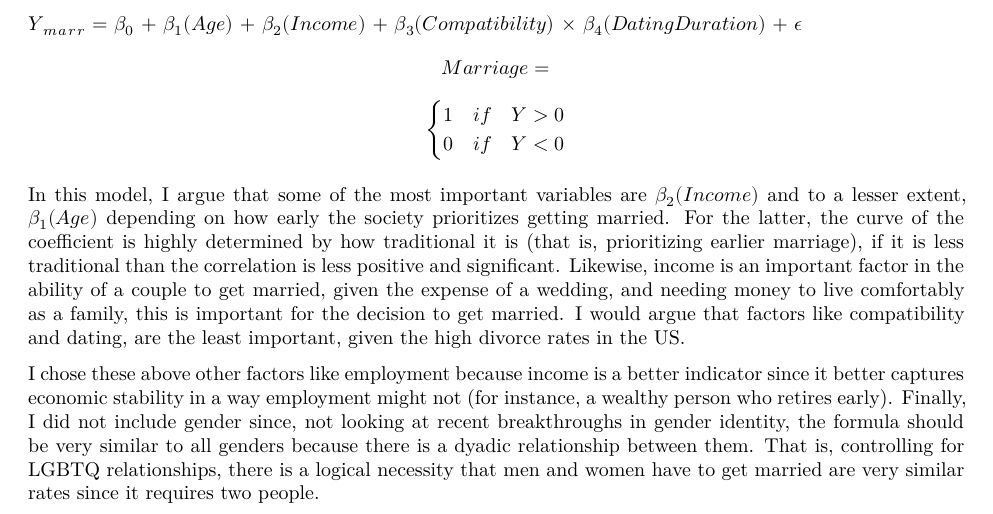
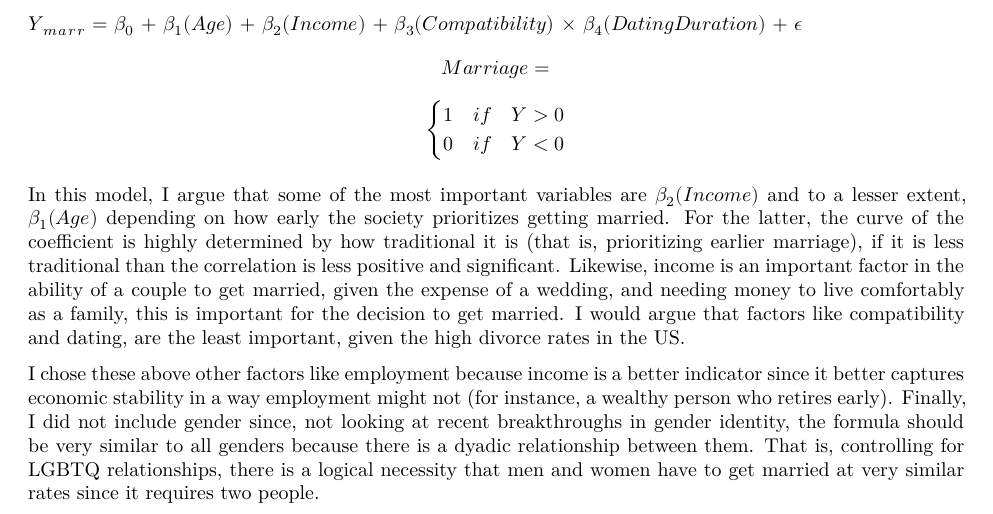
Before and after one commit to UC-MACSS/persp-model_W18, an R Markdown document (Students/GamarnikD/PS1/Problem Set 1.Rmd): part of page 1 of 2, cut so that both start at the same text. Rendered offline with R 4.5, knitr and Pandoc, then LaTeX, with nearby package versions.

Commit message:
ok THIS should be the last one maybe

```diff
--- a/Students/GamarnikD/PS1/Problem Set 1.Rmd
+++ b/Students/GamarnikD/PS1/Problem Set 1.Rmd
@@ -31,6 +31,6 @@ $$Marriage = $$ $$\begin{cases}1\quad if & Y > 0\\0 \quad if & Y < 0 \end{cases}
 
 In this model, I argue that some of the most important variables are $\beta_2(Income)$ and to a lesser extent, $\beta_1(Age)$ depending on how early the society prioritizes getting married. For the latter, the curve of the coefficient is highly determined by how traditional it is (that is, prioritizing earlier marriage), if it is less traditional than the correlation is less positive and significant. Likewise, income is an important factor in the ability of a couple to get married, given the expense of a wedding, and needing money to live comfortably as a family, this is important for the decision to get married. I would argue that factors like compatibility and dating, are the least important, given the high divorce rates in the US.
 
-I chose these above other factors like employment because income is a better indicator since it better captures economic stability in a way employment might not (for instance, a wealthy person who retires early). Finally, I did not include gender since, not looking at recent breakthroughs in gender identity, the formula should be very similar to all genders because there is a dyadic relationship between them. That is, controlling for LGBTQ relationships, there is a logical necessity that men and women have to get married are very similar rates since it requires two people.
+I chose these above other factors like employment because income is a better indicator since it better captures economic stability in a way employment might not (for instance, a wealthy person who retires early). Finally, I did not include gender since, not looking at recent breakthroughs in gender identity, the formula should be very similar to all genders because there is a dyadic relationship between them. That is, controlling for LGBTQ relationships, there is a logical necessity that men and women have to get married at very similar rates since it requires two people.
 
 To do a preliminary test, I would test people from a dating website like Match.com which uses an algorithm for compatibility (like my variable) but also allows people to look for matches without the compatibility match. This would create a population where almost all the variables (except perhaps income) can be measured since people can disregard the website's measures of compatibility when dating. Therefore, it would be a simple matter of regressing the exogenous variables on the dependent, endogenous $Y$$_m$$_a$$_r$$_r$ and see how significant the relationship is.
```
Also changed, not shown: Students/GamarnikD/PS1/Problem_Set_1.pdf.
